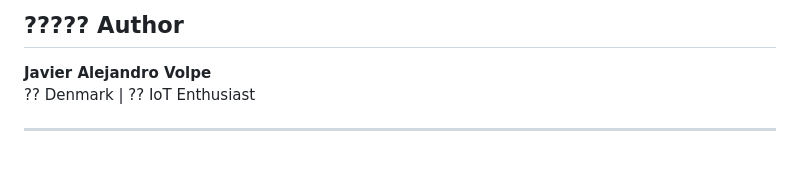
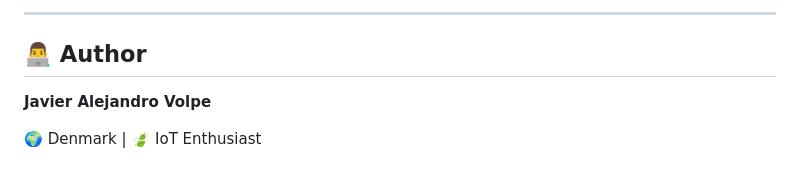
Before and after one commit to JavierVolpe/SmartGrow, a Markdown page: README.md, the part around the change printed below. Rendered like a GitHub page.

```diff
--- a/README.md
+++ b/README.md
@@ -185,8 +158,9 @@ SmartGrow is an IoT-powered, full-stack system for monitoring and automating ind
 
-????? Author
+* * * * *
+
+👨‍💻 Author
 ------------
 
-**Javier Alejandro Volpe**\
-?? Denmark | ?? IoT Enthusiast
+**Javier Alejandro Volpe**
 
-* * * * *
+🌍 Denmark | 🍃 IoT Enthusiast
```
Also changed, not shown: other parts of README.md (+79 -106 lines).
